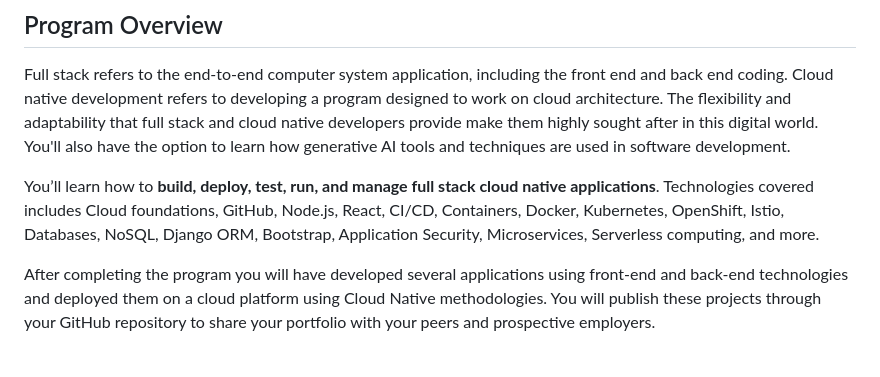
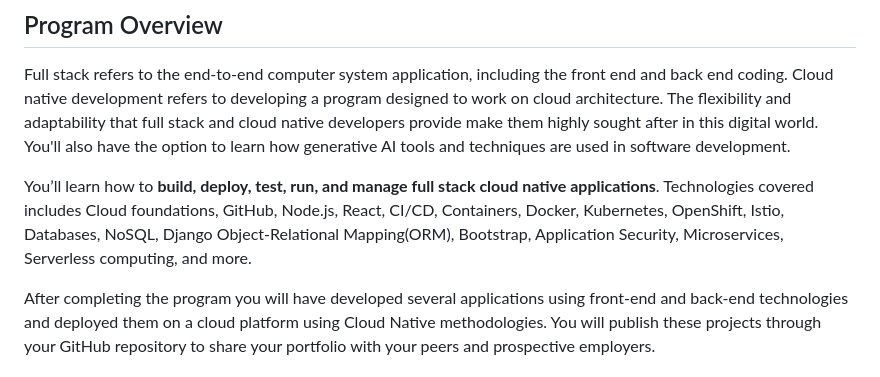
Before and after one commit to jeremycheongzm/IBM-Full-Stack-Software-Developer, a Markdown page: README.md, the part around the change. Rendered like a GitHub page.

Commit message:
Update README to clarify Django ORM terminology

```diff
--- a/README.md
+++ b/README.md
@@ -7,7 +7,7 @@ Prepare for a career in the high-growth field of software development. In this p
 Full stack refers to the end-to-end computer system application, including the front end and back end coding.
 Cloud native development refers to developing a program designed to work on cloud architecture. The flexibility and adaptability that full stack and cloud native developers provide make them highly sought after in this digital world. You'll also have the option to learn how generative AI tools and techniques are used in software development.
 
-You’ll learn how to **build, deploy, test, run, and manage full stack cloud native applications**. Technologies covered includes Cloud foundations, GitHub, Node.js, React, CI/CD, Containers, Docker, Kubernetes, OpenShift, Istio, Databases, NoSQL, Django ORM, Bootstrap, Application Security, Microservices, Serverless computing, and more.
+You’ll learn how to **build, deploy, test, run, and manage full stack cloud native applications**. Technologies covered includes Cloud foundations, GitHub, Node.js, React, CI/CD, Containers, Docker, Kubernetes, OpenShift, Istio, Databases, NoSQL, Django Object-Relational Mapping(ORM), Bootstrap, Application Security, Microservices, Serverless computing, and more.
 
 After completing the program you will have developed several applications using front-end and back-end technologies and deployed them on a cloud platform using Cloud Native methodologies. You will publish these projects through your GitHub repository to share your portfolio with your peers and prospective employers.
 
```
